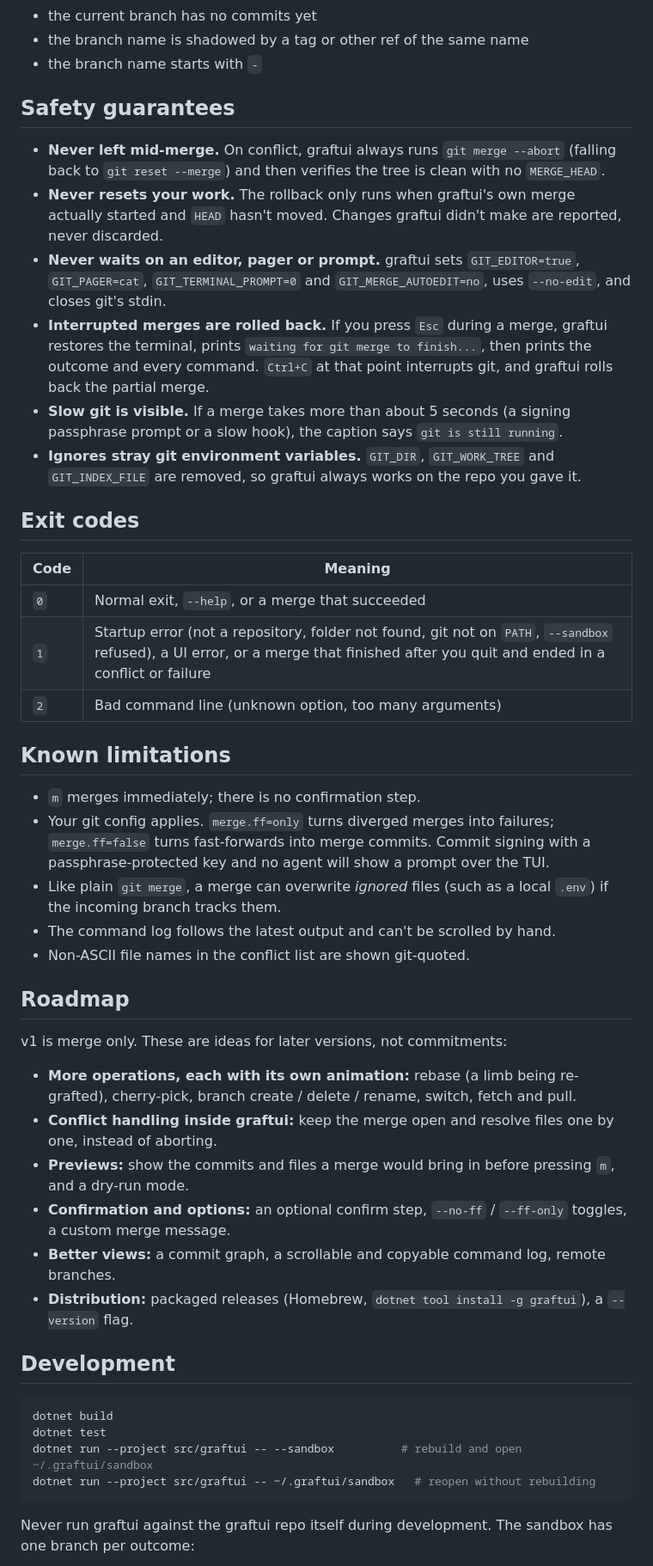
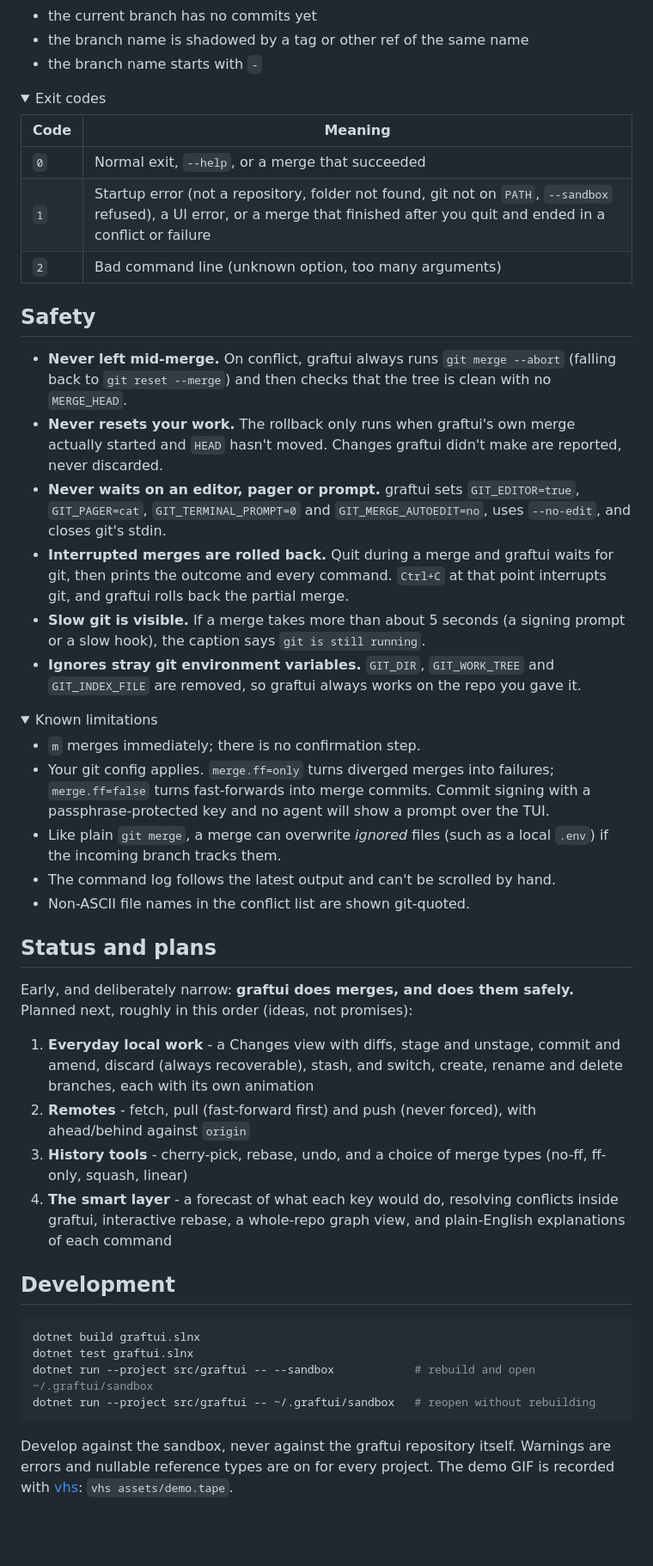
Before and after one commit to 0xmmhh/graftui, a Markdown page: README.md, the part around one of its changes. Shown at 86% size. Drawn GitHub-style; folded sections open; blank space fills up the shorter version.

````diff
--- a/README.md
+++ b/README.md
@@ -105,16 +143,10 @@ graftui refuses, without running `git merge`, when:
 - the branch name is shadowed by a tag or other ref of the same name
 - the branch name starts with `-`
 
-## Safety guarantees
+</details>
 
-- **Never left mid-merge.** On conflict, graftui always runs `git merge --abort` (falling back to `git reset --merge`) and then verifies the tree is clean with no `MERGE_HEAD`.
-- **Never resets your work.** The rollback only runs when graftui's own merge actually started and `HEAD` hasn't moved. Changes graftui didn't make are reported, never discarded.
-- **Never waits on an editor, pager or prompt.** graftui sets `GIT_EDITOR=true`, `GIT_PAGER=cat`, `GIT_TERMINAL_PROMPT=0` and `GIT_MERGE_AUTOEDIT=no`, uses `--no-edit`, and closes git's stdin.
-- **Interrupted merges are rolled back.** If you press `Esc` during a merge, graftui restores the terminal, prints `waiting for git merge to finish...`, then prints the outcome and every command. `Ctrl+C` at that point interrupts git, and graftui rolls back the partial merge.
-- **Slow git is visible.** If a merge takes more than about 5 seconds (a signing passphrase prompt or a slow hook), the caption says `git is still running`.
-- **Ignores stray git environment variables.** `GIT_DIR`, `GIT_WORK_TREE` and `GIT_INDEX_FILE` are removed, so graftui always works on the repo you gave it.
-
-## Exit codes
+<details>
+<summary>Exit codes</summary>
 
 | Code | Meaning |
 |---|---|
@@ -122,7 +154,19 @@ graftui refuses, without running `git merge`, when:
 | `1` | Startup error (not a repository, folder not found, git not on `PATH`, `--sandbox` refused), a UI error, or a merge that finished after you quit and ended in a conflict or failure |
 | `2` | Bad command line (unknown option, too many arguments) |
 
-## Known limitations
+</details>
+
+## Safety
+
+- **Never left mid-merge.** On conflict, graftui always runs `git merge --abort` (falling back to `git reset --merge`) and then checks that the tree is clean with no `MERGE_HEAD`.
+- **Never resets your work.** The rollback only runs when graftui's own merge actually started and `HEAD` hasn't moved. Changes graftui didn't make are reported, never discarded.
+- **Never waits on an editor, pager or prompt.** graftui sets `GIT_EDITOR=true`, `GIT_PAGER=cat`, `GIT_TERMINAL_PROMPT=0` and `GIT_MERGE_AUTOEDIT=no`, uses `--no-edit`, and closes git's stdin.
+- **Interrupted merges are rolled back.** Quit during a merge and graftui waits for git, then prints the outcome and every command. `Ctrl+C` at that point interrupts git, and graftui rolls back the partial merge.
+- **Slow git is visible.** If a merge takes more than about 5 seconds (a signing prompt or a slow hook), the caption says `git is still running`.
+- **Ignores stray git environment variables.** `GIT_DIR`, `GIT_WORK_TREE` and `GIT_INDEX_FILE` are removed, so graftui always works on the repo you gave it.
+
+<details>
+<summary>Known limitations</summary>
 
 - `m` merges immediately; there is no confirmation step.
 - Your git config applies. `merge.ff=only` turns diverged merges into failures; `merge.ff=false` turns fast-forwards into merge commits. Commit signing with a passphrase-protected key and no agent will show a prompt over the TUI.
@@ -130,25 +174,25 @@ graftui refuses, without running `git merge`, when:
 - The command log follows the latest output and can't be scrolled by hand.
 - Non-ASCII file names in the conflict list are shown git-quoted.
 
-## Roadmap
+</details>
 
-v1 is merge only. These are ideas for later versions, not commitments:
+## Status and plans
 
-- **More operations, each with its own animation:** rebase (a limb being re-grafted), cherry-pick, branch create / delete / rename, switch, fetch and pull.
-- **Conflict handling inside graftui:** keep the merge open and resolve files one by one, instead of aborting.
-- **Previews:** show the commits and files a merge would bring in before pressing `m`, and a dry-run mode.
-- **Confirmation and options:** an optional confirm step, `--no-ff` / `--ff-only` toggles, a custom merge message.
-- **Better views:** a commit graph, a scrollable and copyable command log, remote branches.
-- **Distribution:** packaged releases (Homebrew, `dotnet tool install -g graftui`), a `--version` flag.
+Early, and deliberately narrow: **graftui does merges, and does them safely.** Planned next, roughly in this order (ideas, not promises):
+
+1. **Everyday local work** - a Changes view with diffs, stage and unstage, commit and amend, discard (always recoverable), stash, and switch, create, rename and delete branches, each with its own animation
+2. **Remotes** - fetch, pull (fast-forward first) and push (never forced), with ahead/behind against `origin`
+3. **History tools** - cherry-pick, rebase, undo, and a choice of merge types (no-ff, ff-only, squash, linear)
+4. **The smart layer** - a forecast of what each key would do, resolving conflicts inside graftui, interactive rebase, a whole-repo graph view, and plain-English explanations of each command
 
 ## Development
 
-```sh
-dotnet build
-dotnet test
-dotnet run --project src/graftui -- --sandbox          # rebuild and open ~/.graftui/sandbox
+```bash
+dotnet build graftui.slnx
+dotnet test graftui.slnx
+dotnet run --project src/graftui -- --sandbox            # rebuild and open ~/.graftui/sandbox
 dotnet run --project src/graftui -- ~/.graftui/sandbox   # reopen without rebuilding
 ```
 
-Never run graftui against the graftui repo itself during development. The sandbox has one branch per outcome:
+Develop against the sandbox, never against the graftui repository itself. Warnings are errors and nullable reference types are on for every project. The demo GIF is recorded with [vhs](https://github.com/charmbracelet/vhs): `vhs assets/demo.tape`.
 
````
Also changed, not shown: other parts of README.md (+97 -62 lines), assets/demo.gif (added), 2 other files.
